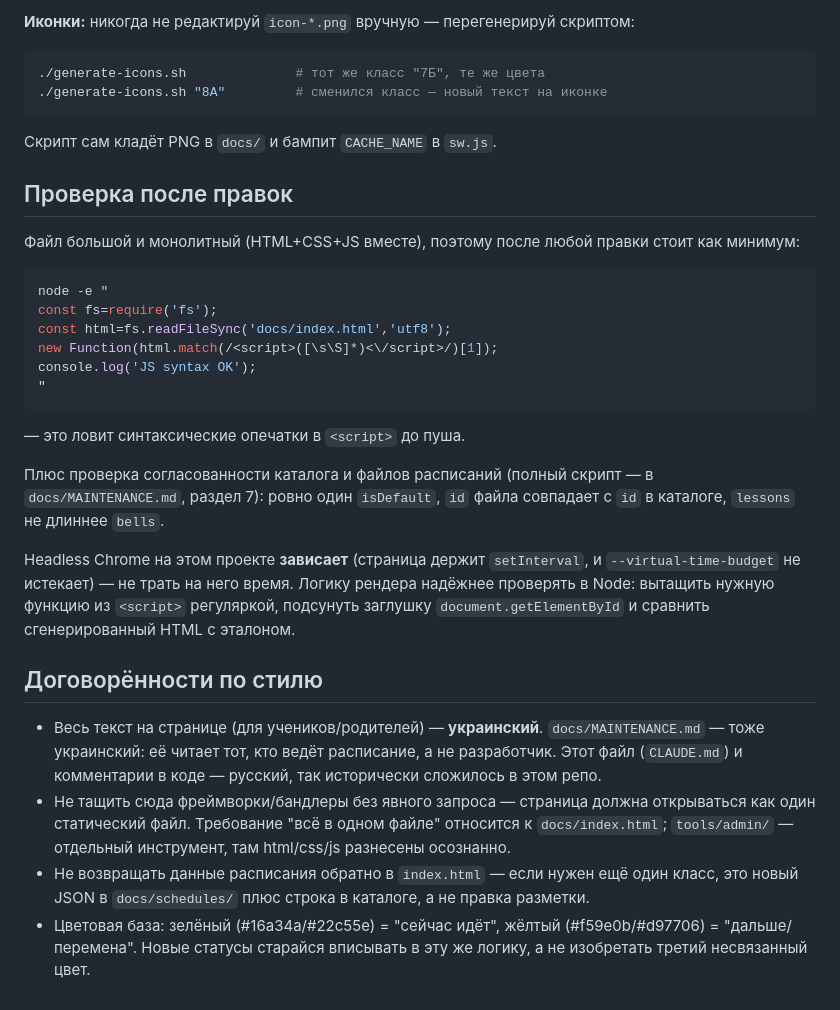
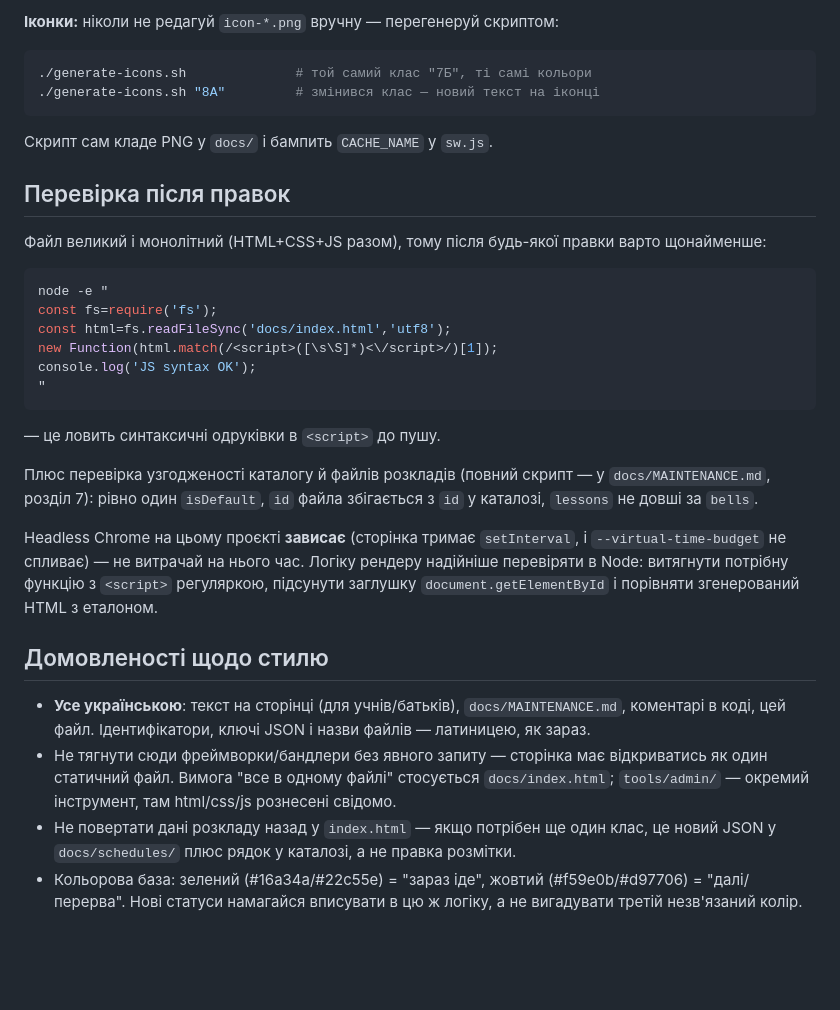
Before and after one commit to golubenkoff/Liceum_255, a Markdown page: CLAUDE.md, the part around one of its changes. Drawn GitHub-style; blank space fills up the shorter version.

Commit message:
fix: correct language inconsistencies and improve clarity in CLAUDE.md

````diff
--- a/CLAUDE.md
+++ b/CLAUDE.md
@@ -169,15 +169,15 @@ Service worker и install-prompt нормально работают на `local
 
-**Иконки:** никогда не редактируй `icon-*.png` вручную — перегенерируй скриптом:
+**Іконки:** ніколи не редагуй `icon-*.png` вручну — перегенеруй скриптом:
 ```bash
-./generate-icons.sh              # тот же класс "7Б", те же цвета
-./generate-icons.sh "8А"         # сменился класс — новый текст на иконке
+./generate-icons.sh              # той самий клас "7Б", ті самі кольори
+./generate-icons.sh "8А"         # змінився клас — новий текст на іконці
 ```
-Скрипт сам кладёт PNG в `docs/` и бампит `CACHE_NAME` в `sw.js`.
+Скрипт сам кладе PNG у `docs/` і бампить `CACHE_NAME` у `sw.js`.
 
-## Проверка после правок
+## Перевірка після правок
 
-Файл большой и монолитный (HTML+CSS+JS вместе), поэтому после любой правки стоит
-как минимум:
+Файл великий і монолітний (HTML+CSS+JS разом), тому після будь-якої правки варто
+щонайменше:
 ```bash
 node -e "
 const fs=require('fs');
@@ -186,29 +186,28 @@ new Function(html.match(/<script>([\s\S]*)<\/script>/)[1]);
 console.log('JS syntax OK');
 "
 ```
-— это ловит синтаксические опечатки в `<script>` до пуша.
+— це ловить синтаксичні одруківки в `<script>` до пушу.
 
-Плюс проверка согласованности каталога и файлов расписаний (полный скрипт —
-в `docs/MAINTENANCE.md`, раздел 7): ровно один `isDefault`, `id` файла совпадает
-с `id` в каталоге, `lessons` не длиннее `bells`.
+Плюс перевірка узгодженості каталогу й файлів розкладів (повний скрипт —
+у `docs/MAINTENANCE.md`, розділ 7): рівно один `isDefault`, `id` файла збігається
+з `id` у каталозі, `lessons` не довші за `bells`.
 
-Headless Chrome на этом проекте **зависает** (страница держит `setInterval`, и
-`--virtual-time-budget` не истекает) — не трать на него время. Логику рендера
-надёжнее проверять в Node: вытащить нужную функцию из `<script>` регуляркой,
-подсунуть заглушку `document.getElementById` и сравнить сгенерированный HTML
-с эталоном.
+Headless Chrome на цьому проєкті **зависає** (сторінка тримає `setInterval`, і
+`--virtual-time-budget` не спливає) — не витрачай на нього час. Логіку рендеру
+надійніше перевіряти в Node: витягнути потрібну функцію з `<script>` регуляркою,
+підсунути заглушку `document.getElementById` і порівняти згенерований HTML
+з еталоном.
 
-## Договорённости по стилю
+## Домовленості щодо стилю
 
-- Весь текст на странице (для учеников/родителей) — **украинский**.
-  `docs/MAINTENANCE.md` — тоже украинский: её читает тот, кто ведёт расписание,
-  а не разработчик. Этот файл (`CLAUDE.md`) и комментарии в коде — русский,
-  так исторически сложилось в этом репо.
-- Не тащить сюда фреймворки/бандлеры без явного запроса — страница должна открываться
-  как один статический файл. Требование "всё в одном файле" относится к `docs/index.html`;
-  `tools/admin/` — отдельный инструмент, там html/css/js разнесены осознанно.
-- Не возвращать данные расписания обратно в `index.html` — если нужен ещё один класс,
-  это новый JSON в `docs/schedules/` плюс строка в каталоге, а не правка разметки.
-- Цветовая база: зелёный (#16a34a/#22c55e) = "сейчас идёт", жёлтый (#f59e0b/#d97706) =
-  "дальше/перемена". Новые статусы старайся вписывать в эту же логику, а не изобретать
-  третий несвязанный цвет.
+- **Усе українською**: текст на сторінці (для учнів/батьків), `docs/MAINTENANCE.md`,
+  коментарі в коді, цей файл. Ідентифікатори, ключі JSON і назви файлів — латиницею,
+  як зараз.
+- Не тягнути сюди фреймворки/бандлери без явного запиту — сторінка має відкриватись
+  як один статичний файл. Вимога "все в одному файлі" стосується `docs/index.html`;
+  `tools/admin/` — окремий інструмент, там html/css/js рознесені свідомо.
+- Не повертати дані розкладу назад у `index.html` — якщо потрібен ще один клас,
+  це новий JSON у `docs/schedules/` плюс рядок у каталозі, а не правка розмітки.
+- Кольорова база: зелений (#16a34a/#22c55e) = "зараз іде", жовтий (#f59e0b/#d97706) =
+  "далі/перерва". Нові статуси намагайся вписувати в цю ж логіку, а не вигадувати
+  третій незв'язаний колір.
````
Also changed, not shown: other parts of CLAUDE.md (+126 -126 lines).
